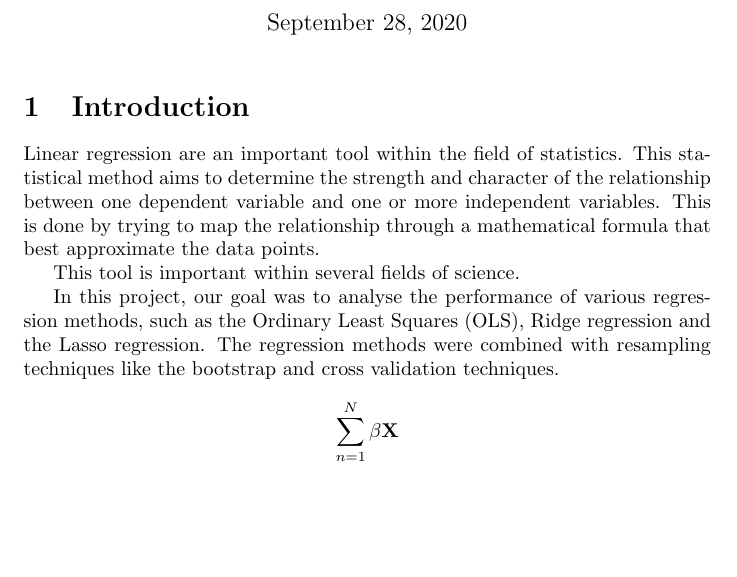
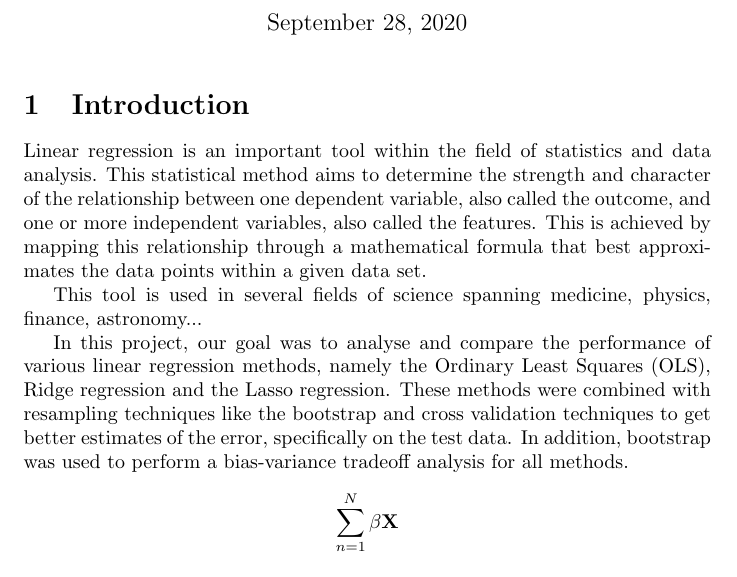
Before and after one commit to espentn/FYS-STK3155, a LaTeX document (report.tex): part of page 1 of 2, cut so that both start at the same text, the shorter picture padded with empty space. Compiled offline with pdfLaTeX.

Commit message:
Added further explanation to the introduction

```diff
--- a/report.tex
+++ b/report.tex
@@ -10,11 +10,11 @@
 \begin{document}
 \maketitle
 \section{Introduction}
-Linear regression are an important tool within the field of statistics. This statistical method aims to determine the strength and character of the relationship between one dependent variable and one or more independent variables. This is done by trying to map the relationship through a mathematical formula that best approximate the data points.
+Linear regression is an important tool within the field of statistics and data analysis. This statistical method aims to determine the strength and character of the relationship between one dependent variable, also called the outcome, and one or more independent variables, also called the features. This is achieved by mapping this relationship through a mathematical formula that best approximates the data points within a given data set.
 
-This tool is important within several fields of science.
+This tool is used in several fields of science spanning medicine, physics, finance, astronomy...
 
-In this project, our goal was to analyse the performance of various regression methods, such as the Ordinary Least Squares (OLS), Ridge regression and the Lasso regression. The regression methods were combined with resampling techniques like the bootstrap and cross validation techniques.
+In this project, our goal was to analyse and compare the performance of various linear regression methods, namely the Ordinary Least Squares (OLS), Ridge regression and the Lasso regression. These methods were combined with resampling techniques like the bootstrap and cross validation techniques to get better estimates of the error, specifically on the test data. In addition, bootstrap was used to perform a bias-variance tradeoff analysis for all methods.
 $$\sum_{n=1}^{N} \beta\textbf{X} $$
 \subsection{Linear Regression}
 \begin{equation}
```
